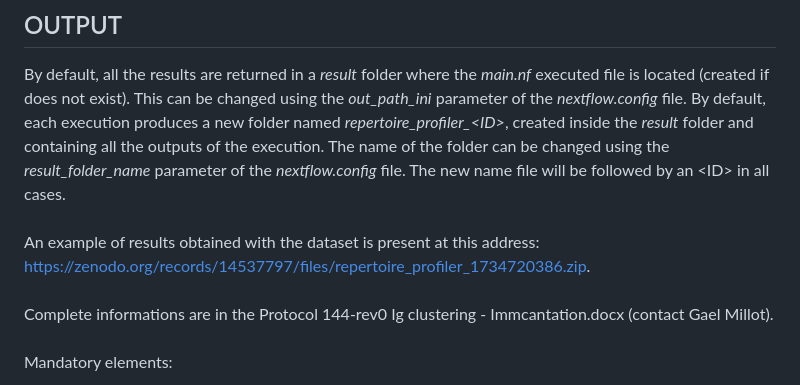
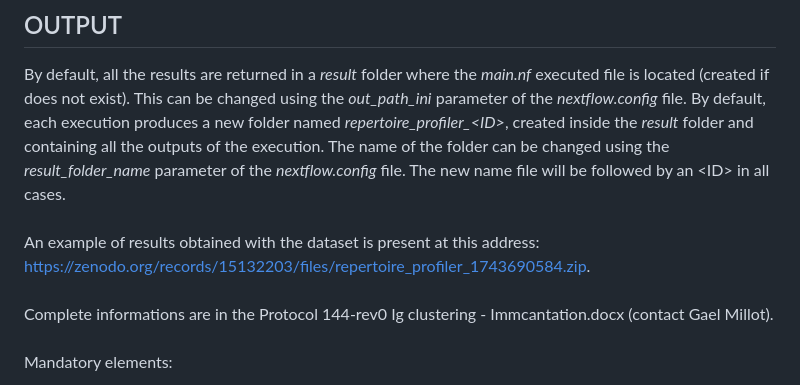
Before and after one commit to gael-millot/repertoire_profiler, a Markdown page: README.md, the part around the change. Rendered like a GitHub page.

Commit message:
README updated for output of v16.3 in zenodo

```diff
--- a/README.md
+++ b/README.md
@@ -228,7 +228,7 @@ Register at Itol as explained in the [Prerequisite](#1.-Prerequisite) section ab
 
 By default, all the results are returned in a *result* folder where the *main.nf* executed file is located (created if does not exist). This can be changed using the *out_path_ini* parameter of the *nextflow.config* file. By default, each execution produces a new folder named *repertoire_profiler_\<ID\>*, created inside the *result* folder and containing all the outputs of the execution. The name of the folder can be changed using the *result_folder_name* parameter of the *nextflow.config* file. The new name file will be followed by an \<ID\> in all cases.
 <br /><br />
-An example of results obtained with the dataset is present at this address: https://zenodo.org/records/14537797/files/repertoire_profiler_1734720386.zip.
+An example of results obtained with the dataset is present at this address: https://zenodo.org/records/15132203/files/repertoire_profiler_1743690584.zip.
 <br /><br />
 Complete informations are in the Protocol 144-rev0 Ig clustering - Immcantation.docx (contact Gael Millot).
 <br /><br />
```
